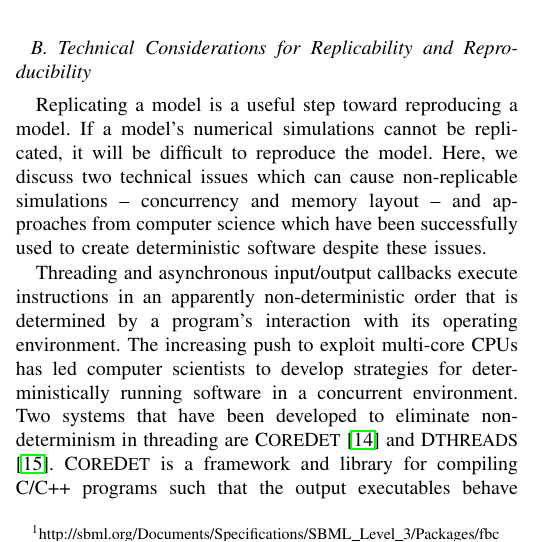
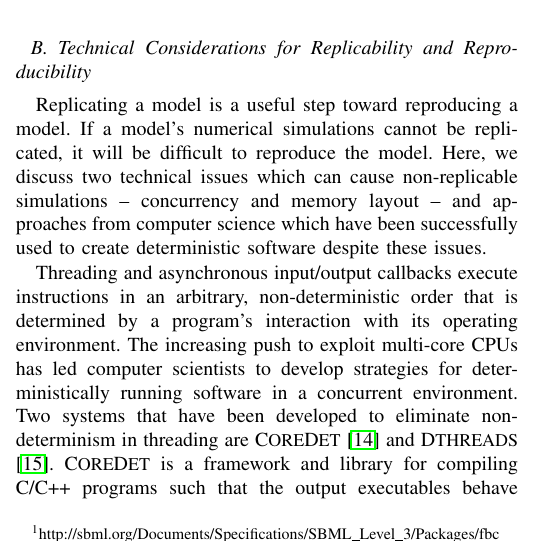
Before and after one commit to 0u812/ieee-reproducibility-paper, a LaTeX paper (model_reproducibility.tex): part of one column of page 2 of 4, cut so that both start at the same text. Compiled offline with pdfLaTeX.

Commit message:
change word: apparently -> arbitrary

```diff
--- a/model_reproducibility.tex
+++ b/model_reproducibility.tex
@@ -542,7 +542,7 @@ cause non-replicable simulations -- concurrency and memory layout --
 and approaches from computer science which have been successfully used to create
 deterministic software despite these issues.
 
-Threading and asynchronous input/output callbacks execute instructions in an apparently
+Threading and asynchronous input/output callbacks execute instructions in an arbitrary,
 non-deterministic order that is determined by a program's interaction with
 its operating environment. The increasing push to exploit multi-core CPUs has
 led computer scientists to develop strategies for deterministically running software
```
